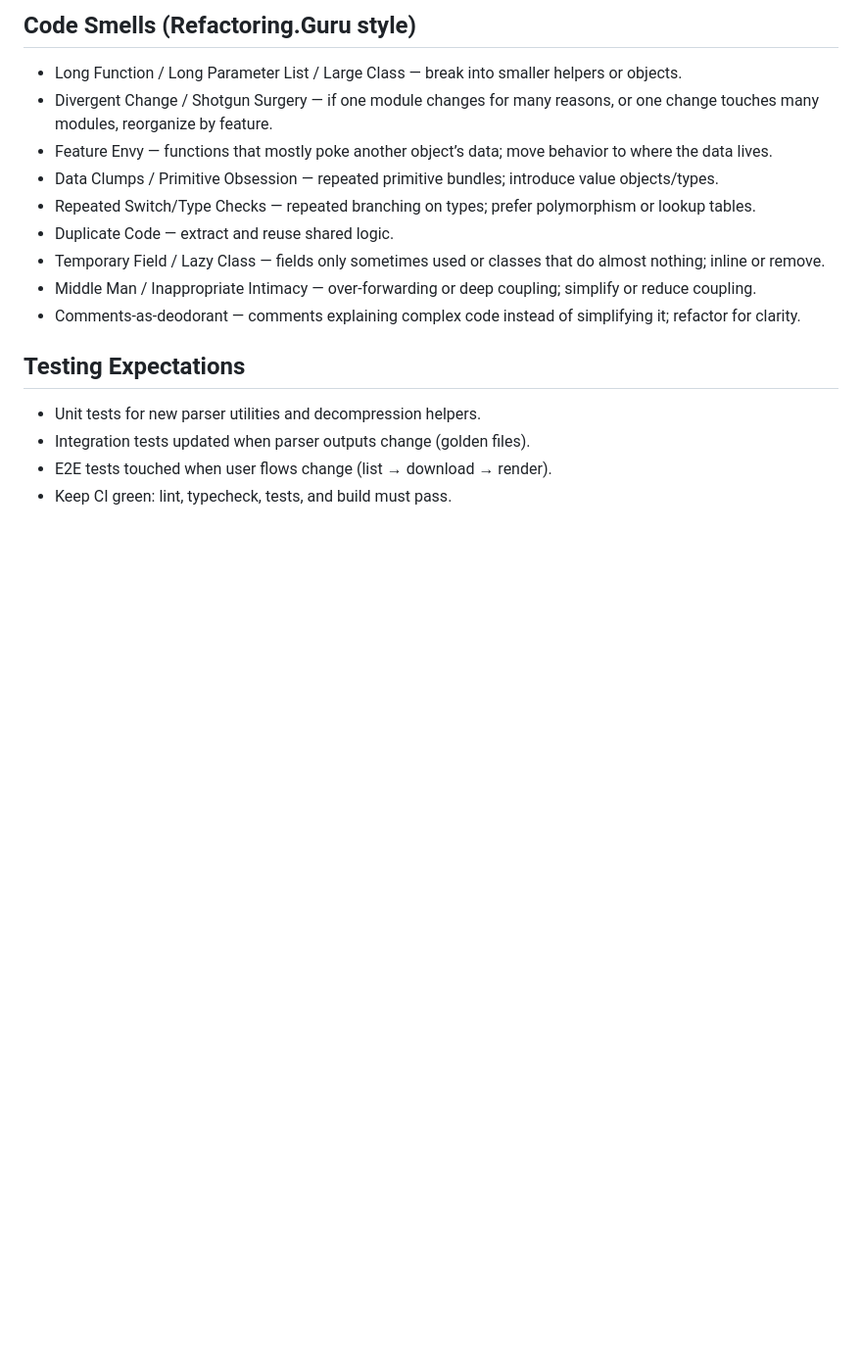
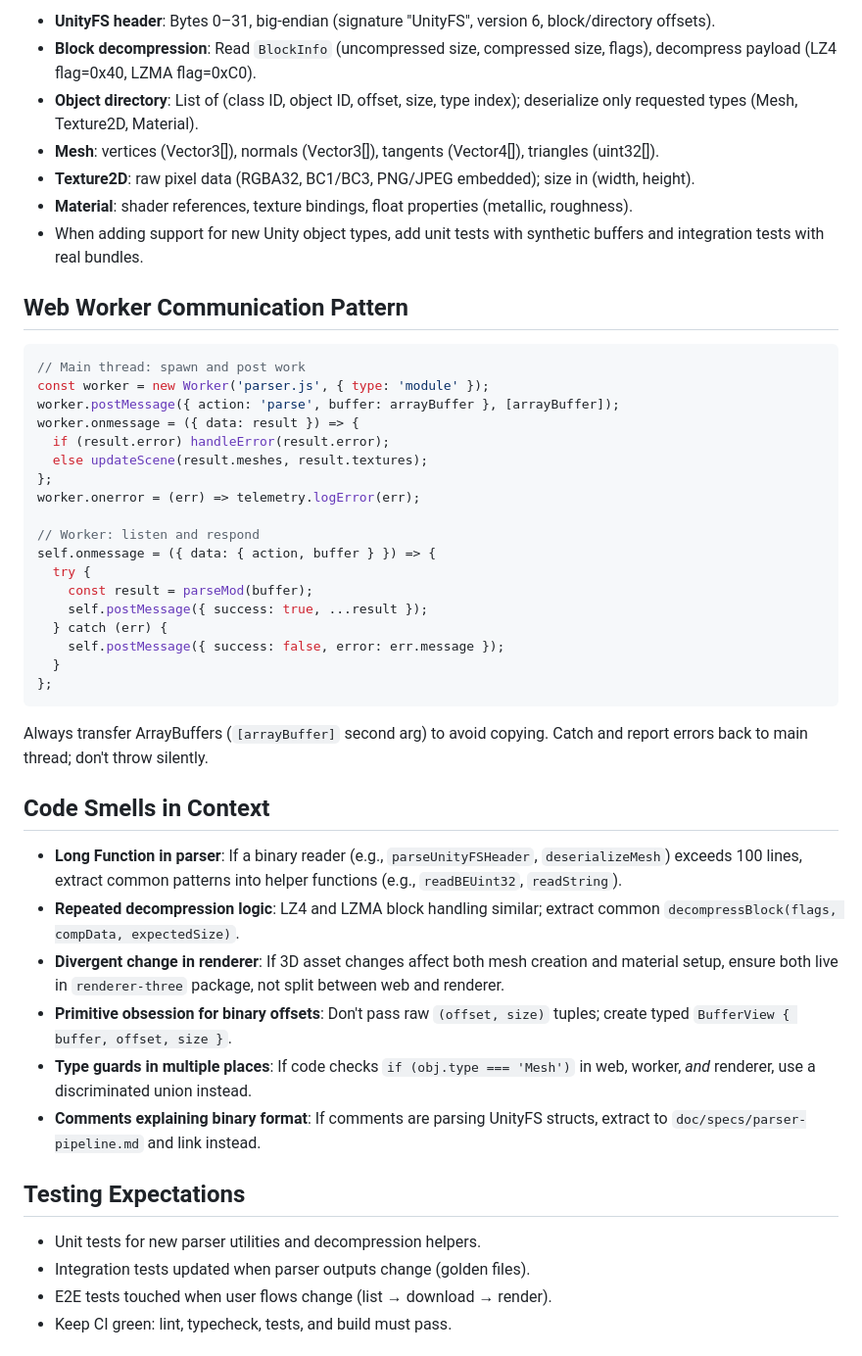
Before and after one commit to atniptw/fantastic-octo-waffle, a Markdown page: .github/copilot-instructions.md, the part around one of its changes. Shown at 98% size. Rendered like a GitHub page; blank space fills up the shorter version.

````diff
--- a/.github/copilot-instructions.md
+++ b/.github/copilot-instructions.md
@@ -24,15 +54,46 @@ If a finding could be prevented by static analysis (ESLint/TS rules, ts-prune/kn
 
-## Code Smells (Refactoring.Guru style)
+- **UnityFS header**: Bytes 0–31, big-endian (signature "UnityFS", version 6, block/directory offsets).
+- **Block decompression**: Read `BlockInfo` (uncompressed size, compressed size, flags), decompress payload (LZ4 flag=0x40, LZMA flag=0xC0).
+- **Object directory**: List of (class ID, object ID, offset, size, type index); deserialize only requested types (Mesh, Texture2D, Material).
+- **Mesh**: vertices (Vector3[]), normals (Vector3[]), tangents (Vector4[]), triangles (uint32[]).
+- **Texture2D**: raw pixel data (RGBA32, BC1/BC3, PNG/JPEG embedded); size in (width, height).
+- **Material**: shader references, texture bindings, float properties (metallic, roughness).
+- When adding support for new Unity object types, add unit tests with synthetic buffers and integration tests with real bundles.
 
-- Long Function / Long Parameter List / Large Class — break into smaller helpers or objects.
-- Divergent Change / Shotgun Surgery — if one module changes for many reasons, or one change touches many modules, reorganize by feature.
-- Feature Envy — functions that mostly poke another object’s data; move behavior to where the data lives.
-- Data Clumps / Primitive Obsession — repeated primitive bundles; introduce value objects/types.
-- Repeated Switch/Type Checks — repeated branching on types; prefer polymorphism or lookup tables.
-- Duplicate Code — extract and reuse shared logic.
-- Temporary Field / Lazy Class — fields only sometimes used or classes that do almost nothing; inline or remove.
-- Middle Man / Inappropriate Intimacy — over-forwarding or deep coupling; simplify or reduce coupling.
-- Comments-as-deodorant — comments explaining complex code instead of simplifying it; refactor for clarity.
+## Web Worker Communication Pattern
+
+```typescript
+// Main thread: spawn and post work
+const worker = new Worker('parser.js', { type: 'module' });
+worker.postMessage({ action: 'parse', buffer: arrayBuffer }, [arrayBuffer]);
+worker.onmessage = ({ data: result }) => {
+  if (result.error) handleError(result.error);
+  else updateScene(result.meshes, result.textures);
+};
+worker.onerror = (err) => telemetry.logError(err);
+
+// Worker: listen and respond
+self.onmessage = ({ data: { action, buffer } }) => {
+  try {
+    const result = parseMod(buffer);
+    self.postMessage({ success: true, ...result });
+  } catch (err) {
+    self.postMessage({ success: false, error: err.message });
+  }
+};
+```
+
+Always transfer ArrayBuffers (`[arrayBuffer]` second arg) to avoid copying. Catch and report errors back to main thread; don't throw silently.
+
+
+## Code Smells in Context
+
+- **Long Function in parser**: If a binary reader (e.g., `parseUnityFSHeader`, `deserializeMesh`) exceeds 100 lines, extract common patterns into helper functions (e.g., `readBEUint32`, `readString`).
+- **Repeated decompression logic**: LZ4 and LZMA block handling similar; extract common `decompressBlock(flags, compData, expectedSize)`.
+- **Divergent change in renderer**: If 3D asset changes affect both mesh creation and material setup, ensure both live in `renderer-three` package, not split between web and renderer.
+- **Primitive obsession for binary offsets**: Don't pass raw `(offset, size)` tuples; create typed `BufferView { buffer, offset, size }`.
+- **Type guards in multiple places**: If code checks `if (obj.type === 'Mesh')` in web, worker, *and* renderer, use a discriminated union instead.
+- **Comments explaining binary format**: If comments are parsing UnityFS structs, extract to `doc/specs/parser-pipeline.md` and link instead.
 
 ## Testing Expectations
 
````
Also changed, not shown: other parts of .github/copilot-instructions.md (+41 -11 lines).
